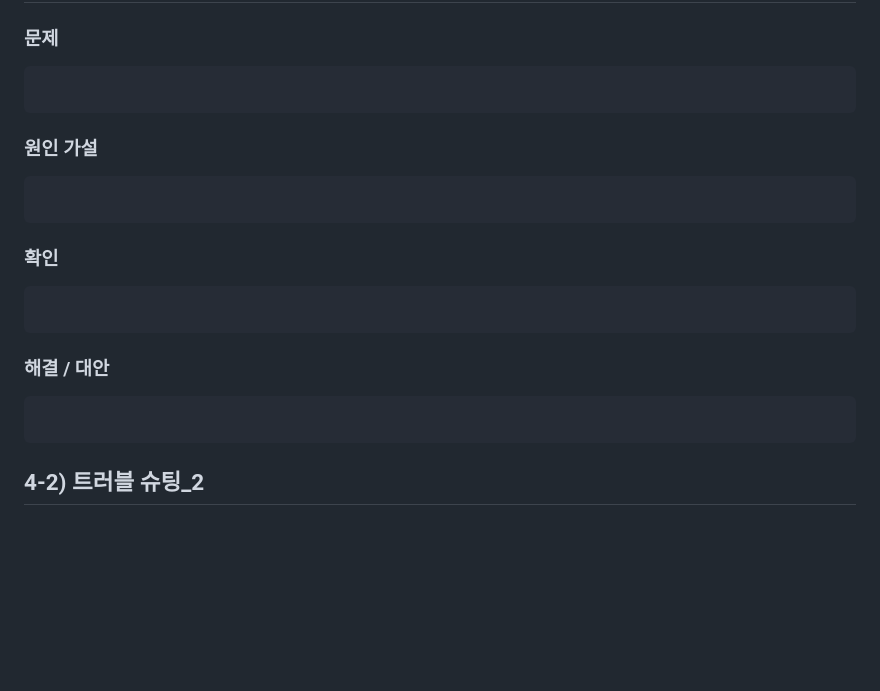
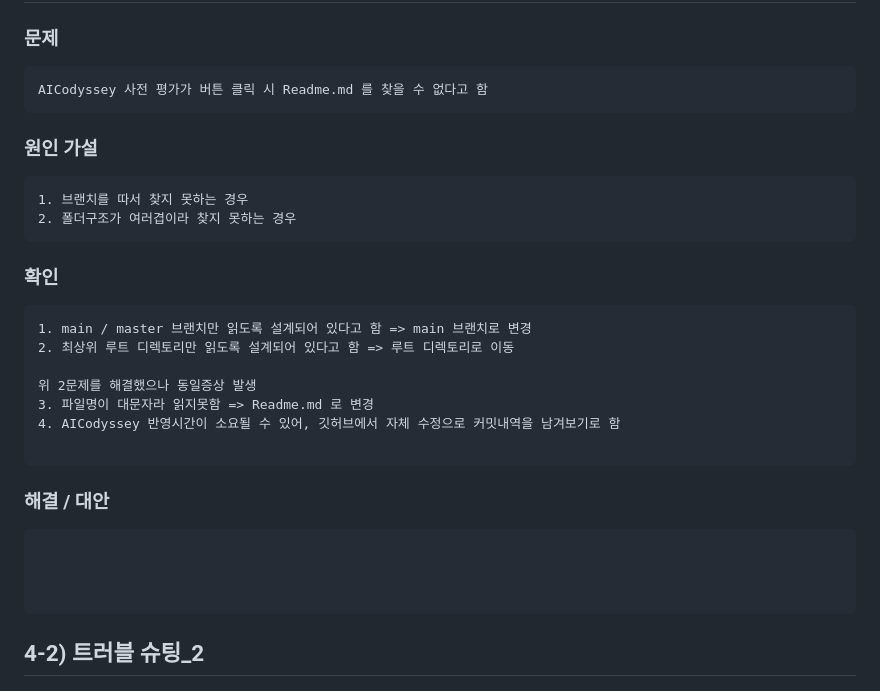
Before and after one commit to 0802222/Codyssey, a Markdown page: Readme.md, the part around the change. Rendered like a GitHub page; blank space fills up the shorter version.

Commit message:
fix : AICodyssey 사전 평가를 위한 수동 커밋

````diff
--- a/Readme.md
+++ b/Readme.md
@@ -740,24 +740,33 @@ branch.mission1.merge=refs/heads/mission1
 ### 문제
 
 ``` text
-
+AICodyssey 사전 평가가 버튼 클릭 시 Readme.md 를 찾을 수 없다고 함
 ```
 
 ### 원인 가설
 
 ``` text
-
+1. 브랜치를 따서 찾지 못하는 경우
+2. 폴더구조가 여러겹이라 찾지 못하는 경우
 ```
 
 ### 확인
 
 ``` text
+1. main / master 브랜치만 읽도록 설계되어 있다고 함 => main 브랜치로 변경
+2. 최상위 루트 디렉토리만 읽도록 설계되어 있다고 함 => 루트 디렉토리로 이동
+
+위 2문제를 해결했으나 동일증상 발생
+3. 파일명이 대문자라 읽지못함 => Readme.md 로 변경
+4. AICodyssey 반영시간이 소요될 수 있어, 깃허브에서 자체 수정으로 커밋내역을 남겨보기로 함
 
 ```
 
 ### 해결 / 대안
 
 ``` text
+
+
 
 ```
 
````
